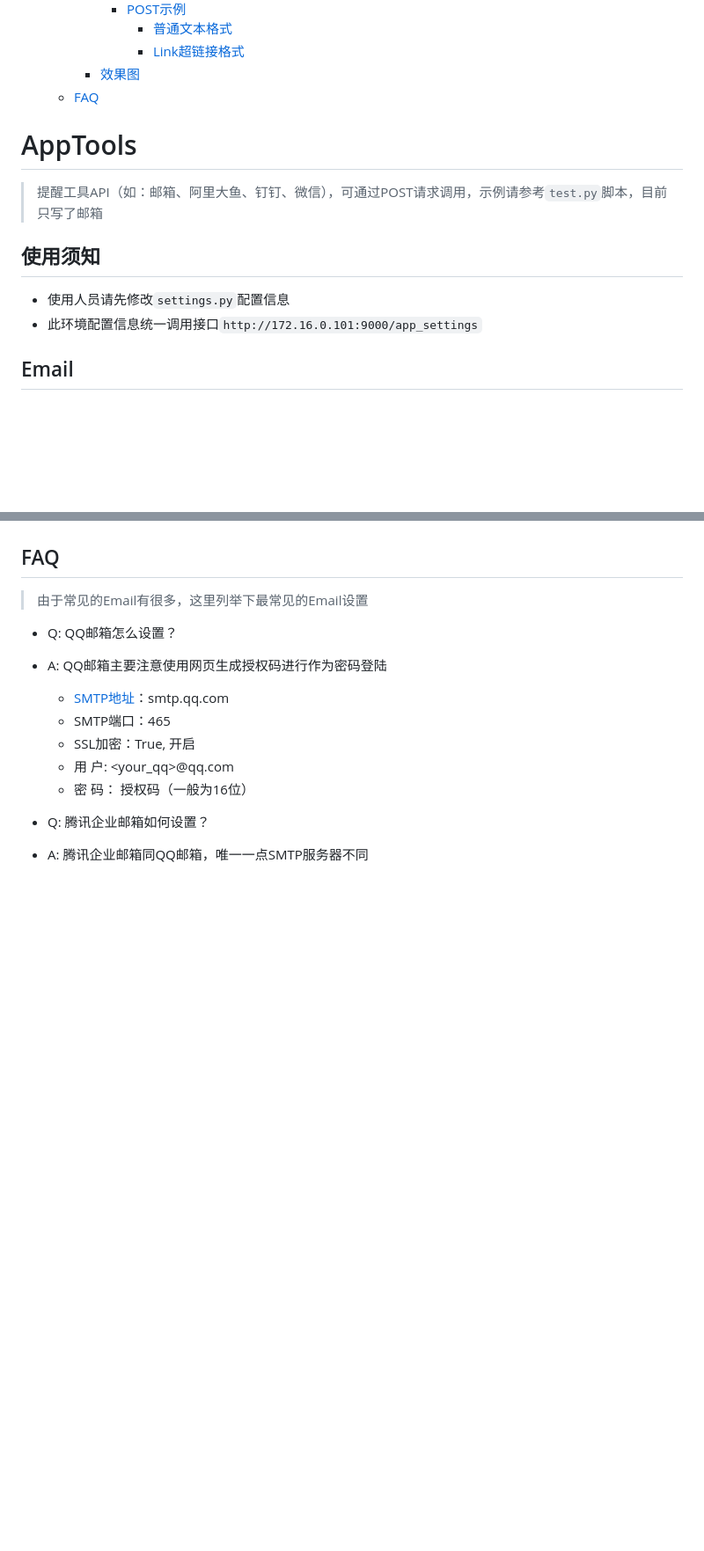
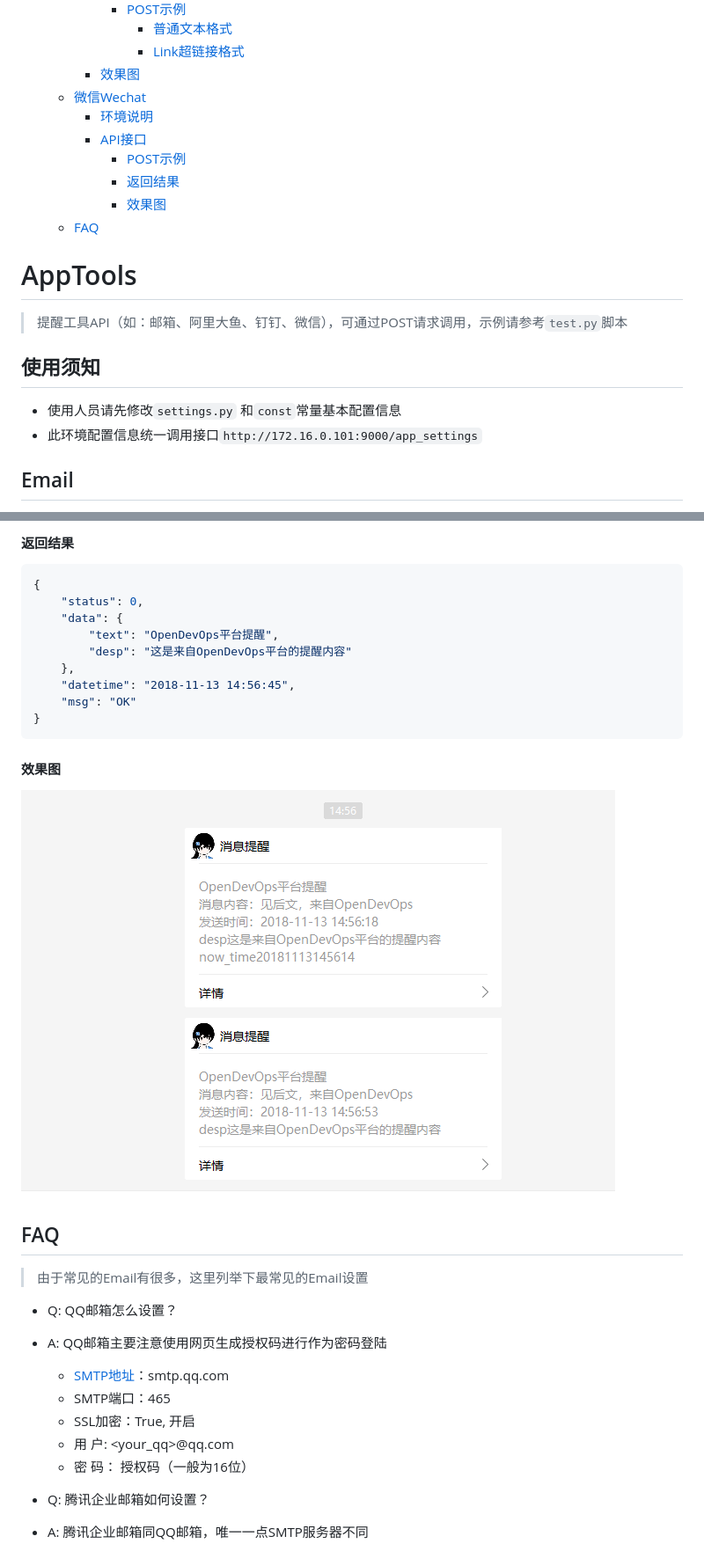
Before and after one commit to yanghongfei/AppTools, a Markdown page: README.md, 2 parts joined by grey strips. Shown: that part at 88% size. Rendered like a GitHub page; pictures changed too: images/wechat.png (added); blank space fills up the shorter version.

````diff
--- a/README.md
+++ b/README.md
@@ -21,14 +21,21 @@ Table of Contents
                * [普通文本格式](#普通文本格式)
                * [Link超链接格式](#link超链接格式)
          * [效果图](#效果图-2)
+      * [微信Wechat](#微信wechat)
+         * [环境说明](#环境说明)
+         * [API接口](#api接口-3)
+            * [POST示例](#post示例-3)
+            * [返回结果](#返回结果-2)
+            * [效果图](#效果图-3)
       * [FAQ](#faq)
 
 
+
 # AppTools
-> 提醒工具API（如：邮箱、阿里大鱼、钉钉、微信），可通过POST请求调用，示例请参考`test.py`脚本，目前只写了邮箱
+> 提醒工具API（如：邮箱、阿里大鱼、钉钉、微信），可通过POST请求调用，示例请参考`test.py`脚本
 
 ## 使用须知
-- 使用人员请先修改`settings.py`配置信息
+- 使用人员请先修改`settings.py` 和`const`常量基本配置信息
 - 此环境配置信息统一调用接口`http://172.16.0.101:9000/app_settings`
 
 
@@ -335,3 +375,17 @@ HTML格式邮件带附件
+#### 返回结果
+```json
+{
+    "status": 0,
+    "data": {
+        "text": "OpenDevOps平台提醒",
+        "desp": "这是来自OpenDevOps平台的提醒内容"
+    },
+    "datetime": "2018-11-13 14:56:45",
+    "msg": "OK"
+}
+```
+#### 效果图
+![WeChat](images/wechat.png)
 
 
 
````
Also changed, not shown: other parts of README.md (+33 -0 lines), 3 other files.
